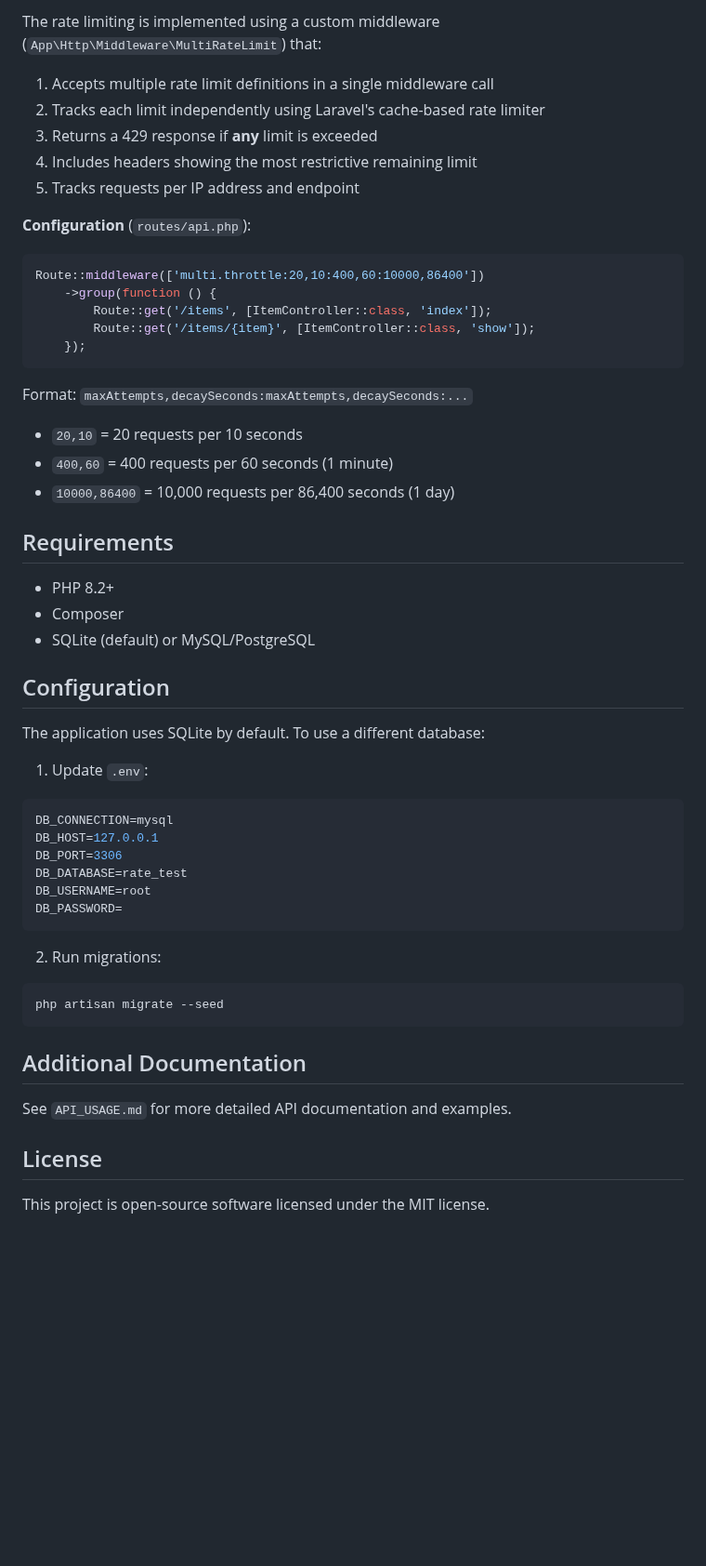
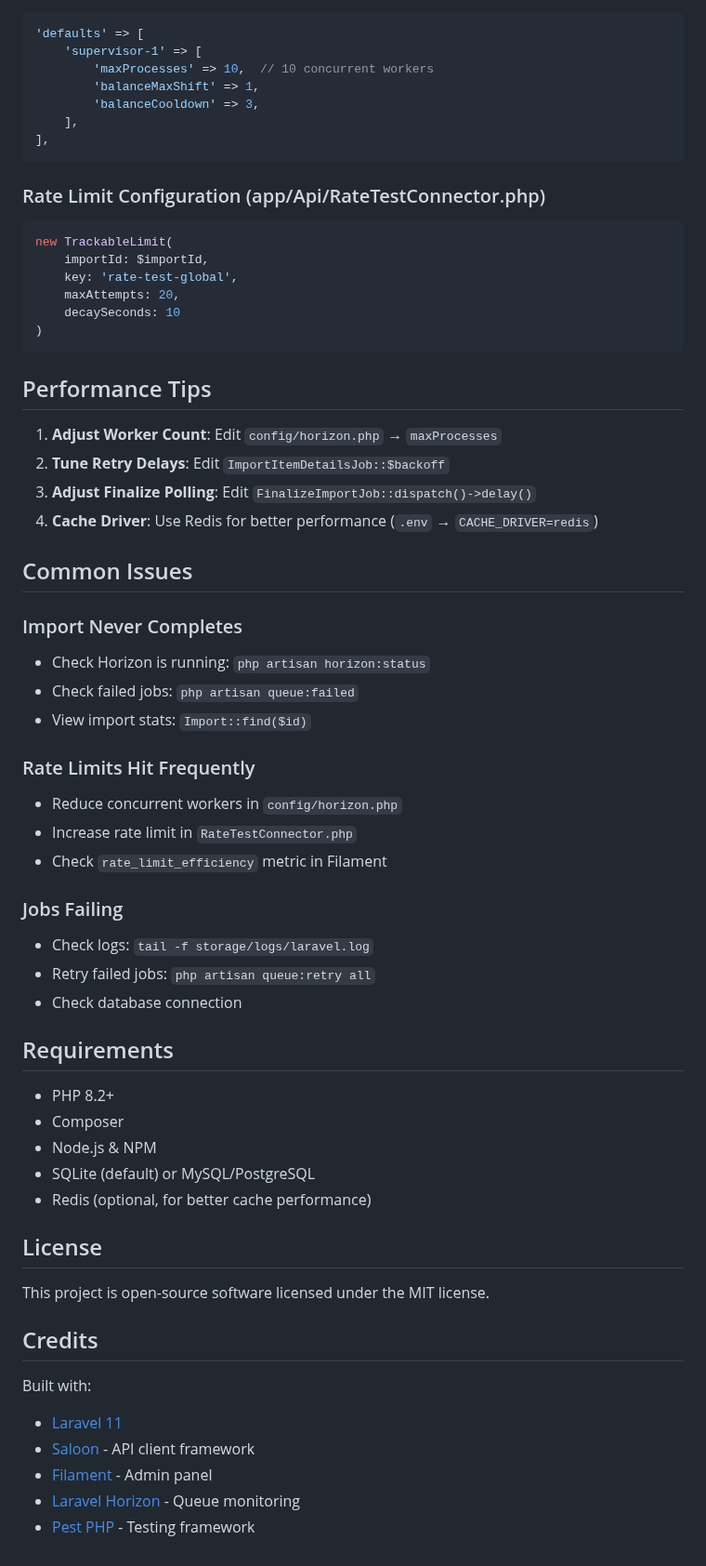
Before and after one commit to DanielCoulbourne/laravel-rate-limited-imports, a Markdown page: README.md, the part around one of its changes. Shown at 93% size. Rendered like a GitHub page; blank space fills up the shorter version.

````diff
--- a/README.md
+++ b/README.md
@@ -287,55 +311,66 @@ tests/
 
-The rate limiting is implemented using a custom middleware (`App\Http\Middleware\MultiRateLimit`) that:
-
-1. Accepts multiple rate limit definitions in a single middleware call
-2. Tracks each limit independently using Laravel's cache-based rate limiter
-3. Returns a 429 response if **any** limit is exceeded
-4. Includes headers showing the most restrictive remaining limit
-5. Tracks requests per IP address and endpoint
-
-**Configuration** (`routes/api.php`):
 ```php
-Route::middleware(['multi.throttle:20,10:400,60:10000,86400'])
-    ->group(function () {
-        Route::get('/items', [ItemController::class, 'index']);
-        Route::get('/items/{item}', [ItemController::class, 'show']);
-    });
+'defaults' => [
+    'supervisor-1' => [
+        'maxProcesses' => 10,  // 10 concurrent workers
+        'balanceMaxShift' => 1,
+        'balanceCooldown' => 3,
+    ],
+],
 ```
 
-Format: `maxAttempts,decaySeconds:maxAttempts,decaySeconds:...`
-- `20,10` = 20 requests per 10 seconds
-- `400,60` = 400 requests per 60 seconds (1 minute)
-- `10000,86400` = 10,000 requests per 86,400 seconds (1 day)
+### Rate Limit Configuration (app/Api/RateTestConnector.php)
+
+```php
+new TrackableLimit(
+    importId: $importId,
+    key: 'rate-test-global',
+    maxAttempts: 20,
+    decaySeconds: 10
+)
+```
+
+## Performance Tips
+
+1. **Adjust Worker Count**: Edit `config/horizon.php` → `maxProcesses`
+2. **Tune Retry Delays**: Edit `ImportItemDetailsJob::$backoff`
+3. **Adjust Finalize Polling**: Edit `FinalizeImportJob::dispatch()->delay()`
+4. **Cache Driver**: Use Redis for better performance (`.env` → `CACHE_DRIVER=redis`)
+
+## Common Issues
+
+### Import Never Completes
+- Check Horizon is running: `php artisan horizon:status`
+- Check failed jobs: `php artisan queue:failed`
+- View import stats: `Import::find($id)`
+
+### Rate Limits Hit Frequently
+- Reduce concurrent workers in `config/horizon.php`
+- Increase rate limit in `RateTestConnector.php`
+- Check `rate_limit_efficiency` metric in Filament
+
+### Jobs Failing
+- Check logs: `tail -f storage/logs/laravel.log`
+- Retry failed jobs: `php artisan queue:retry all`
+- Check database connection
 
 ## Requirements
 
 - PHP 8.2+
 - Composer
+- Node.js & NPM
 - SQLite (default) or MySQL/PostgreSQL
-
-## Configuration
-
-The application uses SQLite by default. To use a different database:
-
-1. Update `.env`:
-```env
-DB_CONNECTION=mysql
-DB_HOST=127.0.0.1
-DB_PORT=3306
-DB_DATABASE=rate_test
-DB_USERNAME=root
-DB_PASSWORD=
-```
-
-2. Run migrations:
-```bash
-php artisan migrate --seed
-```
-
-## Additional Documentation
-
-See `API_USAGE.md` for more detailed API documentation and examples.
+- Redis (optional, for better cache performance)
 
 ## License
 
 This project is open-source software licensed under the MIT license.
+
+## Credits
+
+Built with:
+- [Laravel 11](https://laravel.com)
+- [Saloon](https://docs.saloon.dev) - API client framework
+- [Filament](https://filamentphp.com) - Admin panel
+- [Laravel Horizon](https://laravel.com/docs/horizon) - Queue monitoring
+- [Pest PHP](https://pestphp.com) - Testing framework
````
Also changed, not shown: other parts of README.md (+225 -201 lines).
